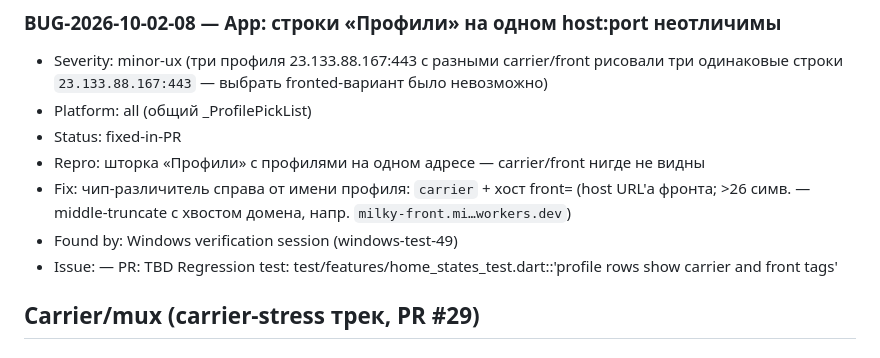
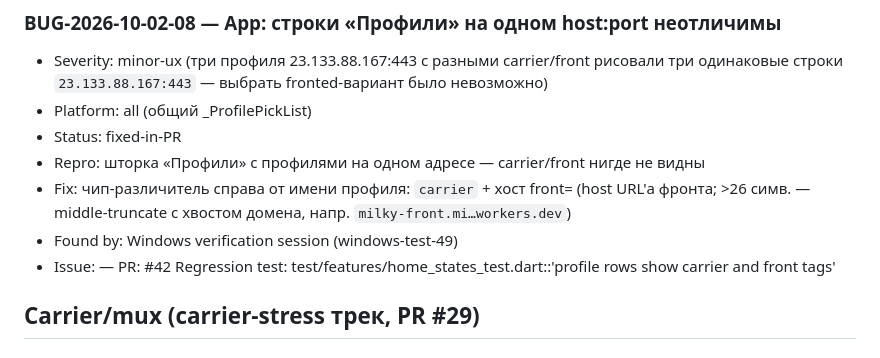
Before and after one commit to Frtertaer/milkyvpn, a Markdown page: BUGS.md, the part around the change. Rendered like a GitHub page.

Commit message:
docs: PR ref for BUG-2026-10-02-08 (#42)
Co-Authored-By: Devin AI <158243242+devin-ai-integration[bot]@users.noreply.github.com>

```diff
--- a/BUGS.md
+++ b/BUGS.md
@@ -648,7 +648,7 @@
   (host URL'а фронта; >26 симв. — middle-truncate с хвостом домена,
   напр. `milky-front.mi…workers.dev`)
 - Found by: Windows verification session (windows-test-49)
-- Issue: —  PR: TBD  Regression test:
+- Issue: —  PR: #42  Regression test:
   test/features/home_states_test.dart::'profile rows show carrier and
   front tags'
 
```
